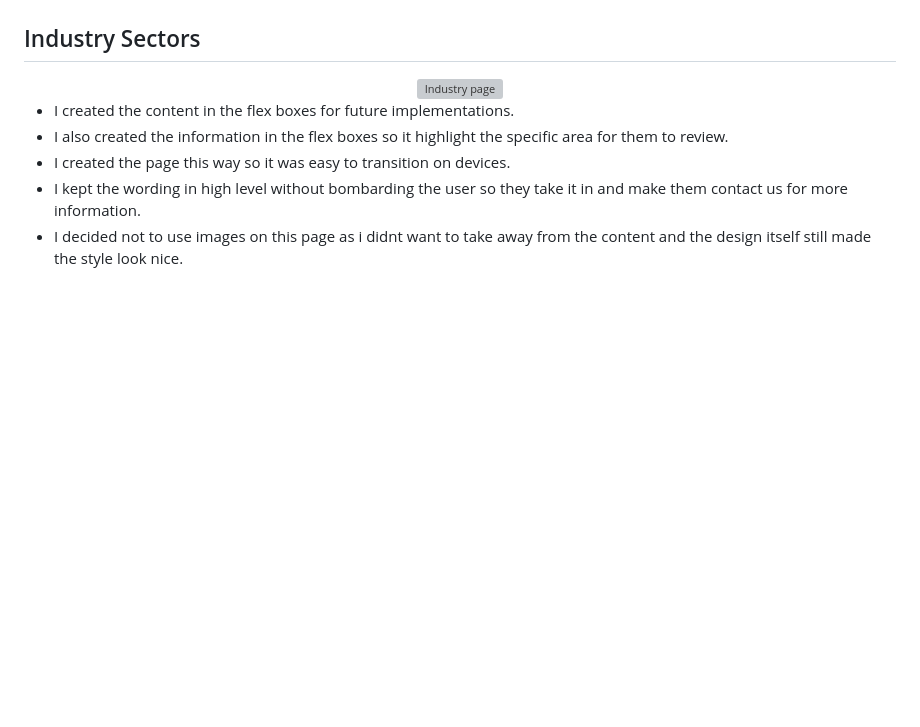
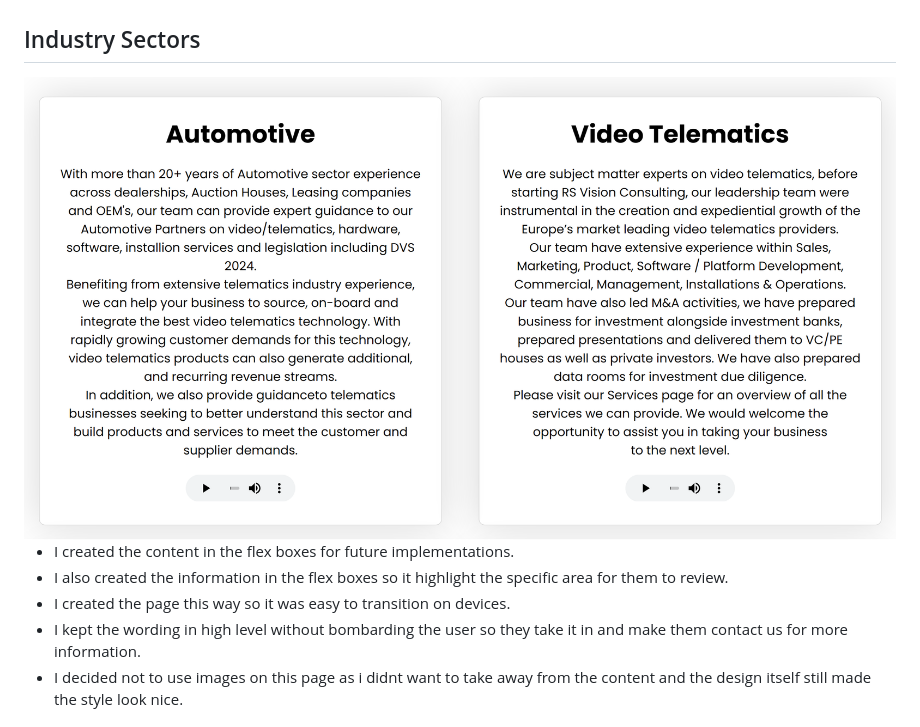
Before and after one commit to samanthamoss87/Project-1, a Markdown page: README.md, the part around the change printed below. GitHub-like rendering; pictures changed too: assets/img/readmeImg/readmeindustry.png (added); blank space fills up the shorter version; grey boxes are pictures that could not be loaded.

Commit message:
added pic in for industry readme

```diff
--- a/README.md
+++ b/README.md
@@ -277,7 +277,7 @@ The Business Goals of RS Vision Consulting are:
 
 ## Industry Sectors
 <div align="center">
-    <img src="assets/img/readmeImg/xxxxxxxxxx.png" alt="Industry page">
+    <img src="assets/img/readmeImg/readmeindustry.png" alt="Industry page">
 </div>
 
 - I created the content in the flex boxes for future implementations.
```
Also changed, not shown: other parts of README.md (+1 -1 lines).
